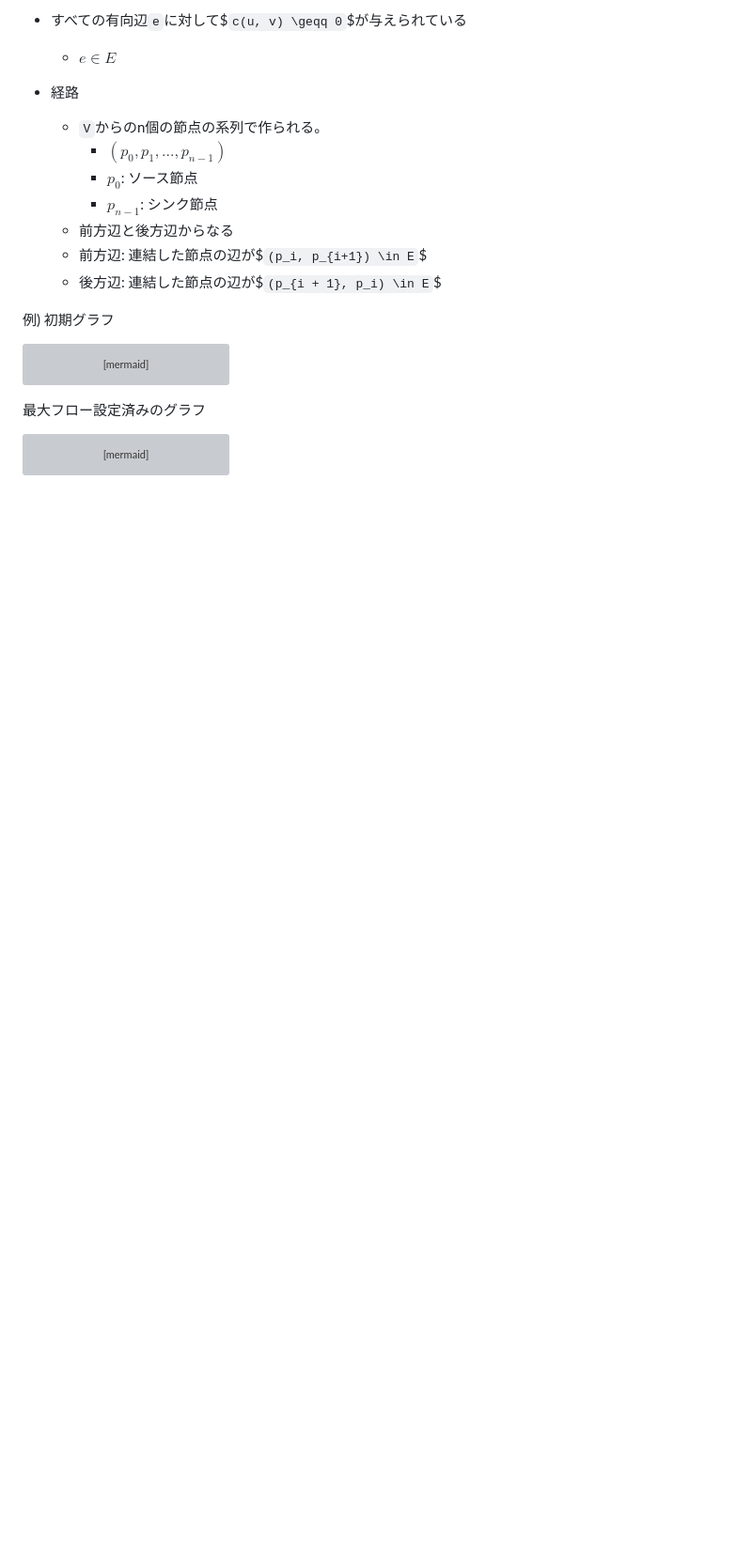
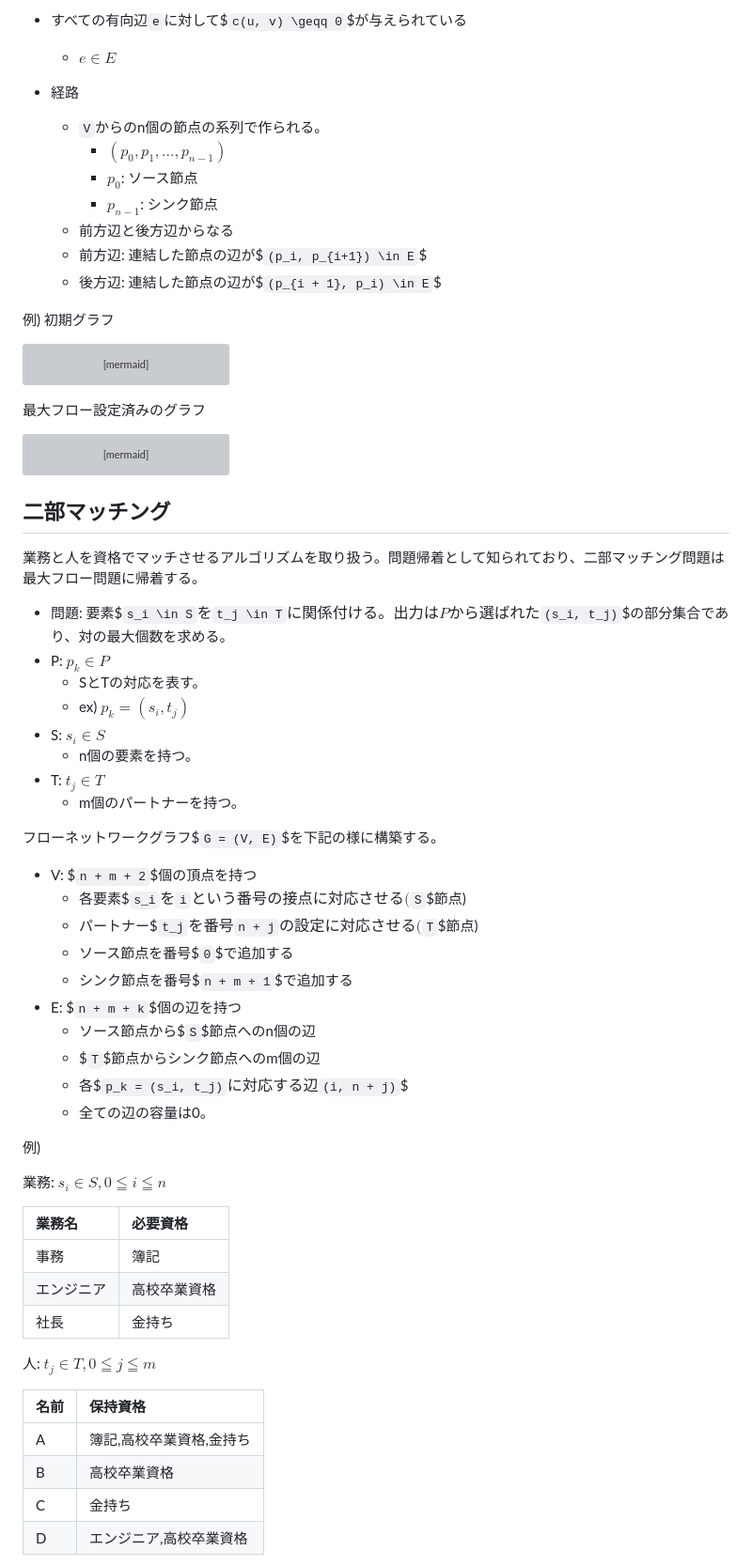
Before and after one commit to miyatama/learn_rust, a Markdown page: algorithm/08_ネットワークフローアルゴリズム/README.md, the part around the change printed below. Shown: that part at 94% size. GitHub-like rendering; blank space fills up the shorter version; grey boxes are pictures that could not be loaded.

Commit message:
二部マッチングの概要を追記

````diff
--- a/algorithm/08_ネットワークフローアルゴリズム/README.md
+++ b/algorithm/08_ネットワークフローアルゴリズム/README.md
@@ -161,3 +161,49 @@ stateDiagram-v2
   v3 --> t: 3/3
   v4 --> t: 2/2
 ```
+
+## 二部マッチング
+
+業務と人を資格でマッチさせるアルゴリズムを取り扱う。問題帰着として知られており、二部マッチング問題は最大フロー問題に帰着する。
+
++ 問題: 要素$`s_i \in S`$を$`t_j \in T`$に関係付ける。出力はPから選ばれた$`(s_i, t_j)`$の部分集合であり、対の最大個数を求める。
++ P: $`p_k \in P`$
+  + SとTの対応を表す。
+  + ex) $`p_k = (s_i, t_j)`$
++ S: $`s_i \in S`$
+  + n個の要素を持つ。
++ T: $`t_j \in T`$
+  + m個のパートナーを持つ。
+
+フローネットワークグラフ$`G = (V, E)`$を下記の様に構築する。
+
++ V: $`n + m + 2`$個の頂点を持つ
+  + 各要素$`s_i`$を$`i`$という番号の接点に対応させる($`S`$節点)
+  + パートナー$`t_j`$を番号$`n + j`$の設定に対応させる($`T`$節点)
+  + ソース節点を番号$`0`$で追加する
+  + シンク節点を番号$`n + m + 1`$で追加する
++ E: $`n + m + k`$個の辺を持つ
+  + ソース節点から$`S`$節点へのn個の辺
+  + $`T`$節点からシンク節点へのm個の辺
+  + 各$`p_k = (s_i, t_j)`$に対応する辺$`(i, n + j)`$
+  + 全ての辺の容量は0。
+
+例)
+
+業務: $`s_i \in S, 0 \leqq i \leqq n`$
+
+| 業務名 | 必要資格 |
+| :---- | :----- |
+| 事務 | 簿記 |
+| エンジニア | 高校卒業資格 |
+| 社長 | 金持ち|
+
+人: $`t_j \in T, 0 \leqq j \leqq m`$
+
+| 名前 | 保持資格 |
+| :----- | :----- |
+| A | 簿記,高校卒業資格,金持ち |
+| B | 高校卒業資格 |
+| C | 金持ち |
+| D | エンジニア,高校卒業資格  |
+
````
Also changed, not shown: other parts of algorithm/08_ネットワークフローアルゴリズム/README.md (+41 -0 lines).
